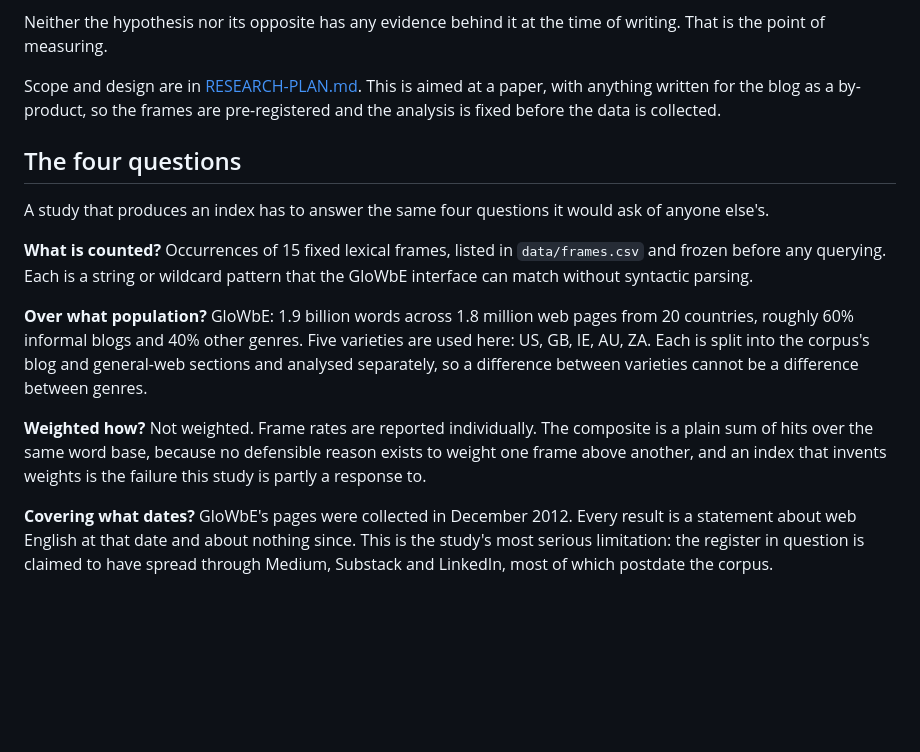
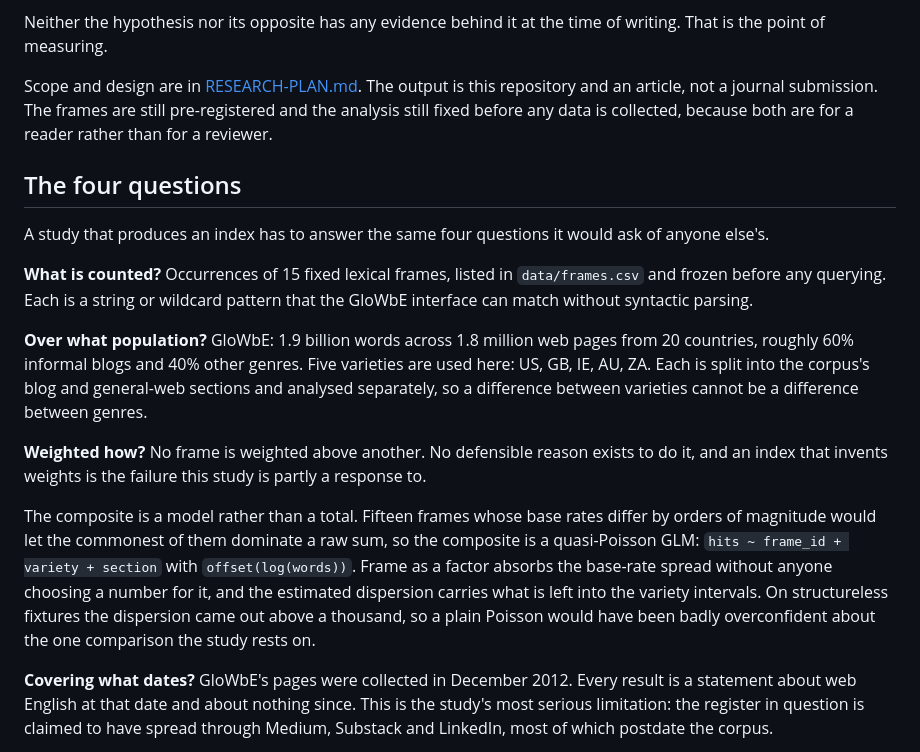
Before and after one commit to ces0491/englishRegisterStudy, a Markdown page: README.md, the part around the change. Rendered like a GitHub page; blank space fills up the shorter version.

Commit message:
Make the documentation say what the code does
Three claims had fallen behind e0357c8 and df87b80.

The README's "Weighted how?" still described the composite as a plain sum of
hits over a common word base. It has been a quasi-Poisson GLM with frame as a
factor since the analysis was frozen, and the README's own method section forty
lines below already said so, so the file contradicted itself.

That block is the one that had to be right. It is the four questions the study
exists to ask of other people's indices, answered about its own, and it is the
text the OSF registration is written from. An index whose public account of its
method describes a method that was replaced is the failure the study is a
response to, arriving from the inside.

The rewrite also answers the weighting question properly rather than deflecting
it. No frame is weighted above another, and frame-as-factor is how the base-rate
spread gets absorbed without anyone choosing a number - which is a real answer
to "weighted how", where "not weighted" was becoming a dodge once the composite
stopped being a sum.

The README also still said the work was aimed at a paper with the blog as a
by-product. The journal went in df87b80.

The plan still opened with "nothing below is settled" while saying, forty lines
later, that the analysis is fixed and goes into the registration as written. It
now says what is settled and what is not: the literature review is outstanding
and is the one thing that could still change the frame list.

No code changed. Verified the pipeline still runs against synthetic fixtures.

Co-Authored-By: Claude Opus 5 <noreply@anthropic.com>

```diff
--- a/README.md
+++ b/README.md
@@ -12,9 +12,10 @@ Australian or South African ear before it reads as machine-written.
 Neither the hypothesis nor its opposite has any evidence behind it at the time of
 writing. That is the point of measuring.
 
-Scope and design are in [RESEARCH-PLAN.md](RESEARCH-PLAN.md). This is aimed at a
-paper, with anything written for the blog as a by-product, so the frames are
-pre-registered and the analysis is fixed before the data is collected.
+Scope and design are in [RESEARCH-PLAN.md](RESEARCH-PLAN.md). The output is this
+repository and an article, not a journal submission. The frames are still
+pre-registered and the analysis still fixed before any data is collected,
+because both are for a reader rather than for a reviewer.
 
 ## The four questions
 
@@ -31,10 +32,18 @@ varieties are used here: US, GB, IE, AU, ZA. Each is split into the corpus's
 blog and general-web sections and analysed separately, so a difference between
 varieties cannot be a difference between genres.
 
-**Weighted how?** Not weighted. Frame rates are reported individually. The
-composite is a plain sum of hits over the same word base, because no defensible
-reason exists to weight one frame above another, and an index that invents
-weights is the failure this study is partly a response to.
+**Weighted how?** No frame is weighted above another. No defensible reason
+exists to do it, and an index that invents weights is the failure this study is
+partly a response to.
+
+The composite is a model rather than a total. Fifteen frames whose base rates
+differ by orders of magnitude would let the commonest of them dominate a raw
+sum, so the composite is a quasi-Poisson GLM: `hits ~ frame_id + variety +
+section` with `offset(log(words))`. Frame as a factor absorbs the base-rate
+spread without anyone choosing a number for it, and the estimated dispersion
+carries what is left into the variety intervals. On structureless fixtures the
+dispersion came out above a thousand, so a plain Poisson would have been badly
+overconfident about the one comparison the study rests on.
 
 **Covering what dates?** GloWbE's pages were collected in December 2012. Every result is a
 statement about web English at that date and about nothing since. This is the
```
Also changed, not shown: RESEARCH-PLAN.md (+3 -1 lines).
